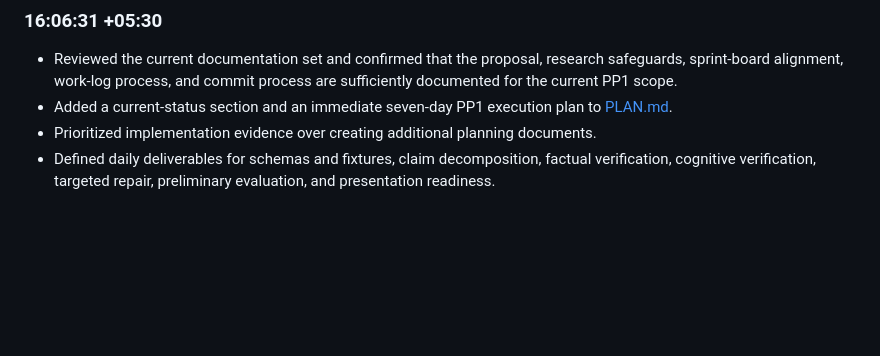
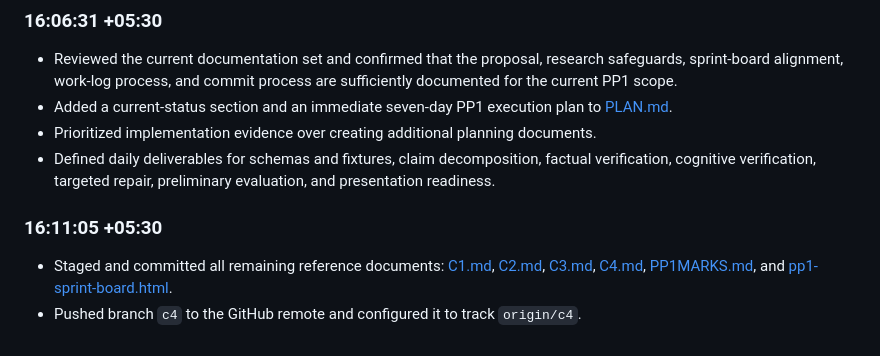
Before and after one commit to imasharanasinghe/J26-DS-353, a Markdown page: LOG.md, the part around the change. Rendered like a GitHub page; blank space fills up the shorter version.

Commit message:
docs: record c4 documentation push

```diff
--- a/LOG.md
+++ b/LOG.md
@@ -55,3 +55,7 @@ This log records the work completed for Component 4 and the associated project a
 - Added a current-status section and an immediate seven-day PP1 execution plan to [PLAN.md](./PLAN.md).
 - Prioritized implementation evidence over creating additional planning documents.
 - Defined daily deliverables for schemas and fixtures, claim decomposition, factual verification, cognitive verification, targeted repair, preliminary evaluation, and presentation readiness.
+
+### 16:11:05 +05:30
+- Staged and committed all remaining reference documents: [C1.md](./C1.md), [C2.md](./C2.md), [C3.md](./C3.md), [C4.md](./C4.md), [PP1MARKS.md](./PP1MARKS.md), and [pp1-sprint-board.html](./pp1-sprint-board.html).
+- Pushed branch `c4` to the GitHub remote and configured it to track `origin/c4`.
```
